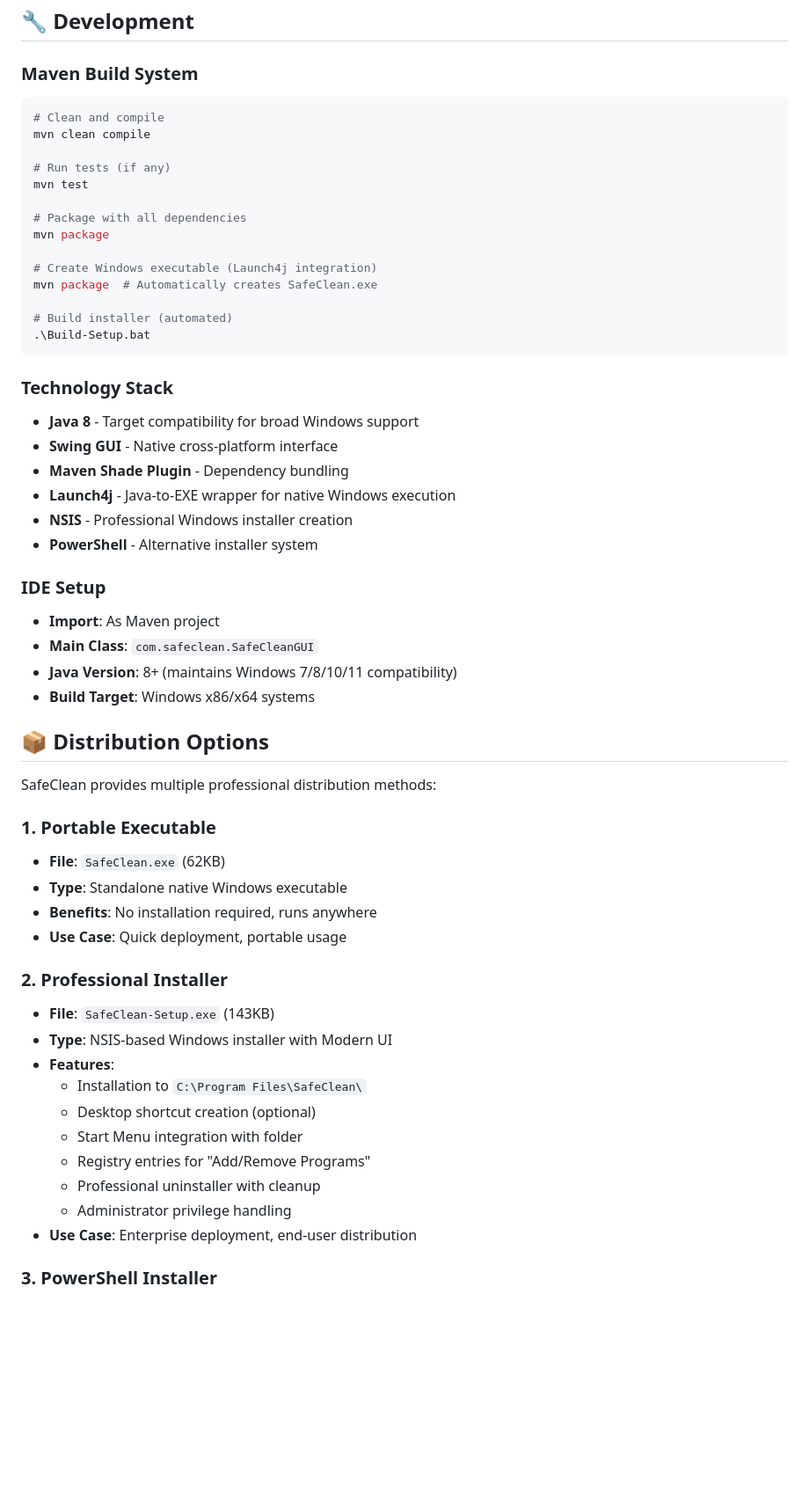
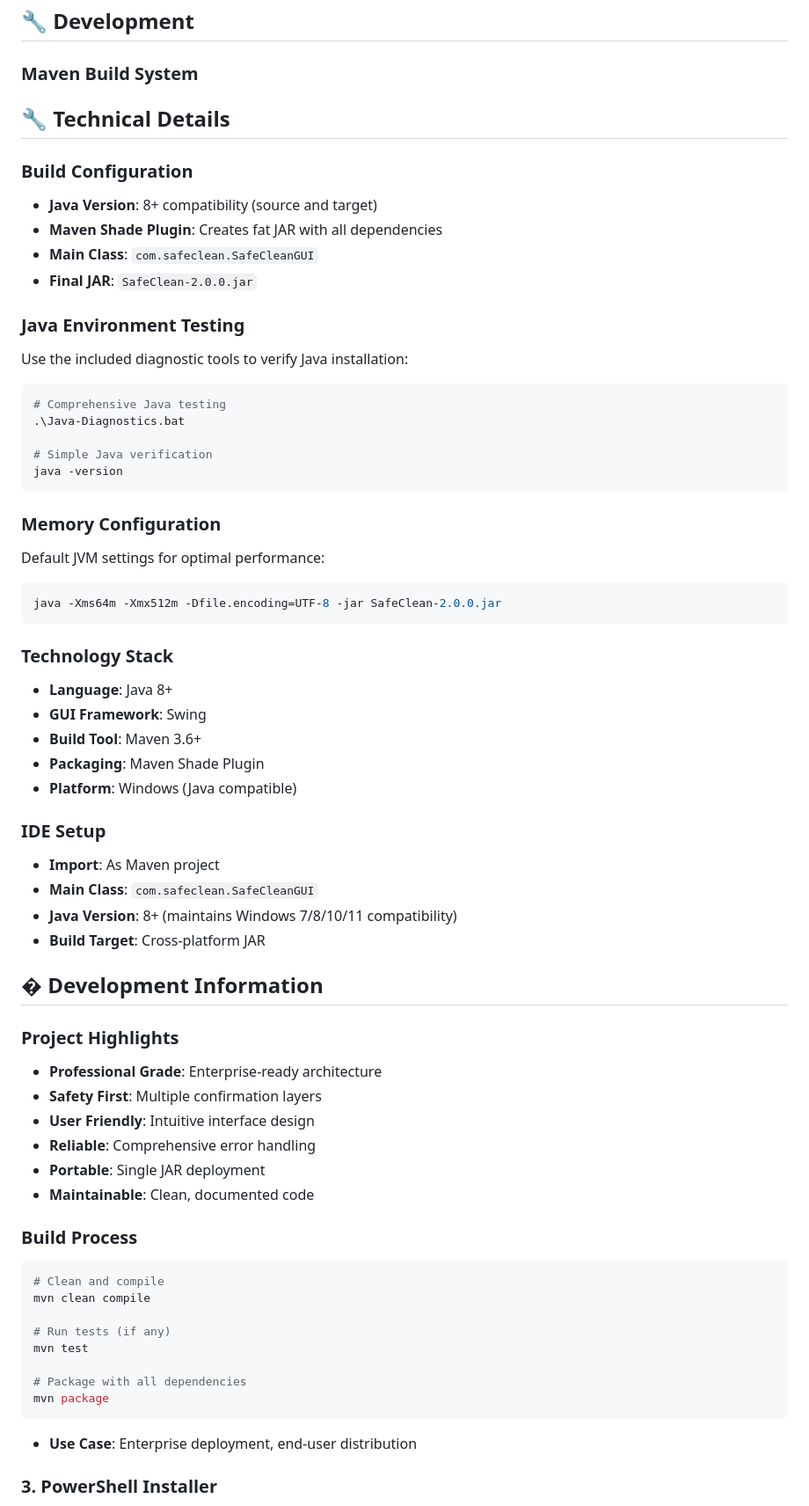
Before and after one commit to 6a6ak/SafeClean_WinX_PS1, a Markdown page: README.md, the part around one of its changes. Shown at 88% size. Drawn GitHub-style; blank space fills up the shorter version.

Commit message:
Refactor README.md to remove outdated installation options and enhance Java environment requirements

````diff
--- a/README.md
+++ b/README.md
@@ -165,6 +147,55 @@ java -cp target/classes com.safeclean.SafeCleanGUI
 ## 🔧 Development
 
 ### Maven Build System
+## 🔧 Technical Details
+
+### Build Configuration
+- **Java Version**: 8+ compatibility (source and target)
+- **Maven Shade Plugin**: Creates fat JAR with all dependencies
+- **Main Class**: `com.safeclean.SafeCleanGUI`
+- **Final JAR**: `SafeClean-2.0.0.jar`
+
+### Java Environment Testing
+Use the included diagnostic tools to verify Java installation:
+
+```bash
+# Comprehensive Java testing
+.\Java-Diagnostics.bat
+
+# Simple Java verification
+java -version
+```
+
+### Memory Configuration
+Default JVM settings for optimal performance:
+```bash
+java -Xms64m -Xmx512m -Dfile.encoding=UTF-8 -jar SafeClean-2.0.0.jar
+```
+
+### Technology Stack
+- **Language**: Java 8+
+- **GUI Framework**: Swing
+- **Build Tool**: Maven 3.6+
+- **Packaging**: Maven Shade Plugin
+- **Platform**: Windows (Java compatible)
+
+### IDE Setup
+- **Import**: As Maven project
+- **Main Class**: `com.safeclean.SafeCleanGUI`
+- **Java Version**: 8+ (maintains Windows 7/8/10/11 compatibility)
+- **Build Target**: Cross-platform JAR
+
+## � Development Information
+
+### Project Highlights
+- **Professional Grade**: Enterprise-ready architecture
+- **Safety First**: Multiple confirmation layers
+- **User Friendly**: Intuitive interface design
+- **Reliable**: Comprehensive error handling
+- **Portable**: Single JAR deployment
+- **Maintainable**: Clean, documented code
+
+### Build Process
 ```bash
 # Clean and compile
 mvn clean compile
@@ -174,48 +205,7 @@ mvn test
 
 # Package with all dependencies
 mvn package
-
-# Create Windows executable (Launch4j integration)
-mvn package  # Automatically creates SafeClean.exe
-
-# Build installer (automated)
-.\Build-Setup.bat
 ```
-
-### Technology Stack
-- **Java 8** - Target compatibility for broad Windows support
-- **Swing GUI** - Native cross-platform interface
-- **Maven Shade Plugin** - Dependency bundling
-- **Launch4j** - Java-to-EXE wrapper for native Windows execution
-- **NSIS** - Professional Windows installer creation
-- **PowerShell** - Alternative installer system
-
-### IDE Setup
-- **Import**: As Maven project
-- **Main Class**: `com.safeclean.SafeCleanGUI`
-- **Java Version**: 8+ (maintains Windows 7/8/10/11 compatibility)
-- **Build Target**: Windows x86/x64 systems
-
-## 📦 Distribution Options
-
-SafeClean provides multiple professional distribution methods:
-
-### 1. Portable Executable
-- **File**: `SafeClean.exe` (62KB)
-- **Type**: Standalone native Windows executable
-- **Benefits**: No installation required, runs anywhere
-- **Use Case**: Quick deployment, portable usage
-
-### 2. Professional Installer
-- **File**: `SafeClean-Setup.exe` (143KB)
-- **Type**: NSIS-based Windows installer with Modern UI
-- **Features**:
-  - Installation to `C:\Program Files\SafeClean\`
-  - Desktop shortcut creation (optional)
-  - Start Menu integration with folder
-  - Registry entries for "Add/Remove Programs"
-  - Professional uninstaller with cleanup
-  - Administrator privilege handling
 - **Use Case**: Enterprise deployment, end-user distribution
 
 ### 3. PowerShell Installer
````
Also changed, not shown: other parts of README.md (+15 -33 lines).
